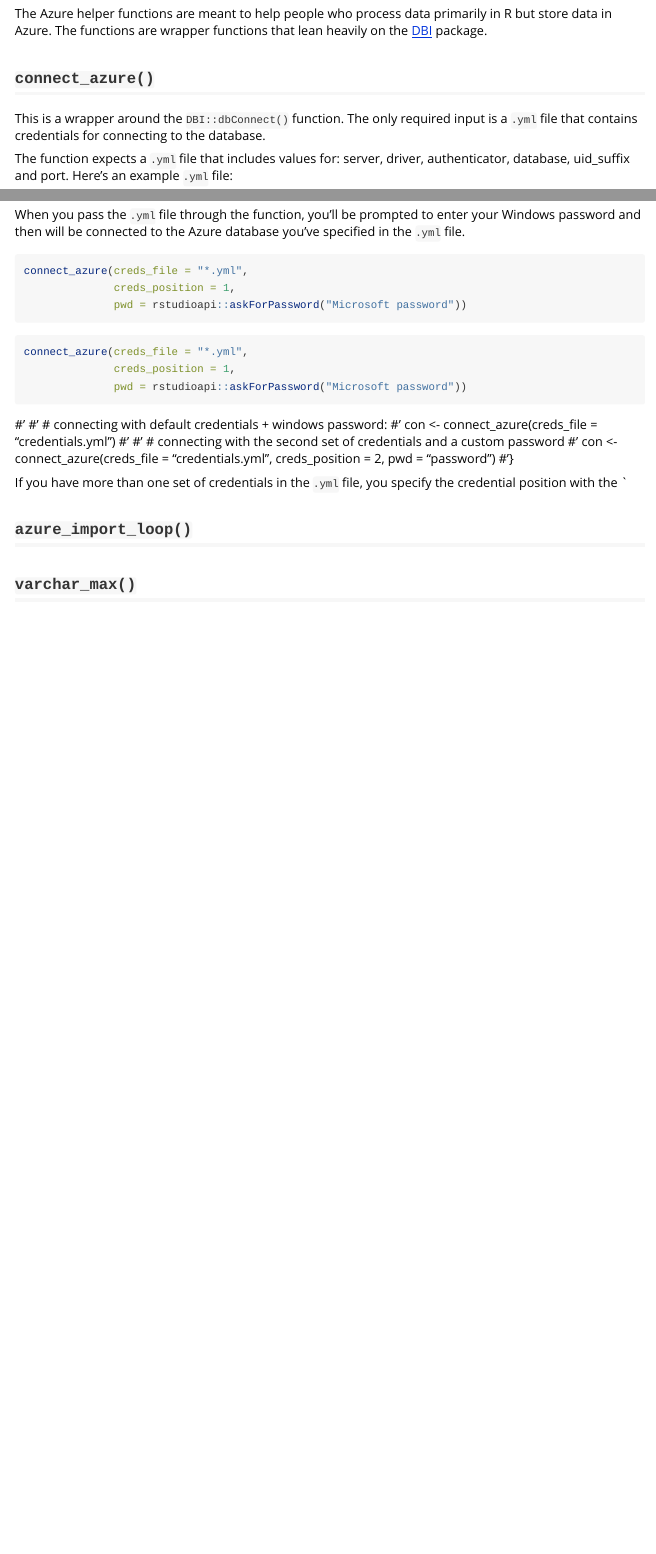
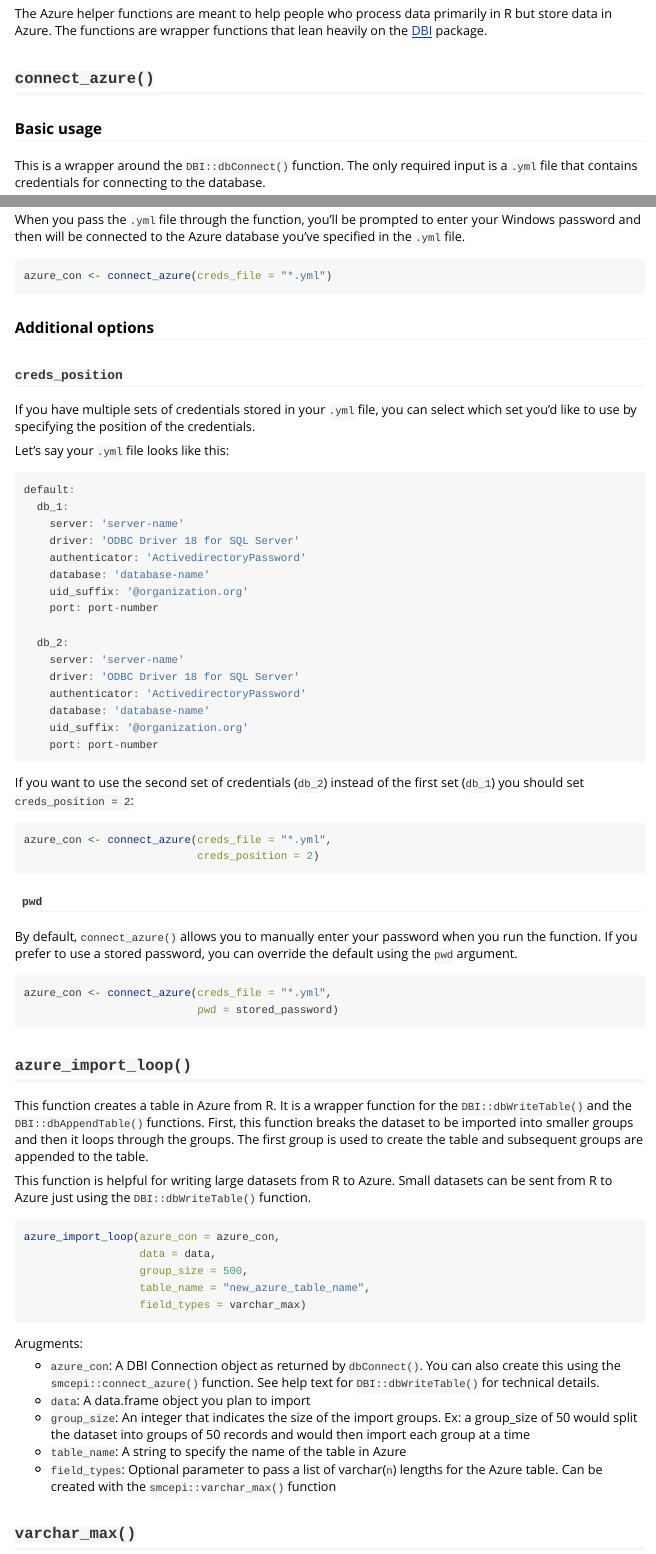
Before and after one commit to San-Mateo-County-Health-Epidemiology/smcepi, an R Markdown document (vignettes/azure_helpers_overview.Rmd): the page in a window 1100 px wide, from 70 px down, and a second part further down, joined at a grey line. Rendered offline with R 4.5, knitr and Pandoc, with nearby package versions.

Commit message:
updating azure_import_loop help text

````diff
--- a/vignettes/azure_helpers_overview.Rmd
+++ b/vignettes/azure_helpers_overview.Rmd
@@ -18,9 +18,11 @@ The Azure helper functions are meant to help people who process data primarily i
 
 ## `connect_azure()`
 
+### Basic usage
+
 This is a wrapper around the `DBI::dbConnect()` function. The only required input is a `.yml` file that contains credentials for connecting to the database.
 
-The function expects a `.yml` file that includes values for: server, driver, authenticator, database, uid_suffix and port. Here's an example `.yml` file:
+The function expects a `.yml` file that includes values for: `server`, `driver`, `authenticator`, `database`, `uid_suffix` and `port`. Here's an example `.yml` file template:
 
 ```{r eval=FALSE}
 default:
@@ -35,31 +37,73 @@ default:
 
 When you pass the `.yml` file through the function, you'll be prompted to enter your Windows password and then will be connected to the Azure database you've specified in the `.yml` file.
 
+```{r eval=FALSE}
+azure_con <- connect_azure(creds_file = "*.yml")
+```
+
+### Additional options
+### `creds_position`
+
+If you have multiple sets of credentials stored in your `.yml` file, you can select which set you'd like to use by specifying the position of the credentials.
+
+Let's say your `.yml` file looks like this:
 
 ```{r eval=FALSE}
-connect_azure(creds_file = "*.yml",
-              creds_position = 1,
-              pwd = rstudioapi::askForPassword("Microsoft password"))
+default:
+  db_1:
+    server: 'server-name'
+    driver: 'ODBC Driver 18 for SQL Server'
+    authenticator: 'ActivedirectoryPassword'
+    database: 'database-name'
+    uid_suffix: '@organization.org'
+    port: port-number
+
+  db_2:
+    server: 'server-name'
+    driver: 'ODBC Driver 18 for SQL Server'
+    authenticator: 'ActivedirectoryPassword'
+    database: 'database-name'
+    uid_suffix: '@organization.org'
+    port: port-number
 ```
 
+If you want to use the second set of credentials (`db_2`) instead of the first set (`db_1`) you should set `creds_position = 2`:
 
 ```{r eval=FALSE}
-connect_azure(creds_file = "*.yml",
-              creds_position = 1,
-              pwd = rstudioapi::askForPassword("Microsoft password"))
+azure_con <- connect_azure(creds_file = "*.yml",
+                           creds_position = 2)
 ```
 
-#'
-#' # connecting with default credentials + windows password:
-#' con <- connect_azure(creds_file = "credentials.yml")
-#'
-#' # connecting with the second set of credentials and a custom password
-#' con <- connect_azure(creds_file = "credentials.yml", creds_position = 2, pwd = "password")
-#'}
+#### `pwd`
 
-If you have more than one set of credentials in the `.yml` file, you specify the credential position with the `
+By default, `connect_azure()` allows you to manually enter your password when you run the function. If you prefer to use a stored password, you can override the default using the `pwd` argument.
+
+```{r eval=FALSE}
+azure_con <- connect_azure(creds_file = "*.yml",
+                           pwd = stored_password)
+```
 
 ## `azure_import_loop()`
+
+This function creates a table in Azure from R. It is a wrapper function for the `DBI::dbWriteTable()` and the `DBI::dbAppendTable()` functions. First, this function breaks the dataset to be imported into smaller groups and then it loops through the groups. The first group is used to create the table and subsequent groups are appended to the table.
+
+This function is helpful for writing large datasets from R to Azure. Small datasets can be sent from R to Azure just using the `DBI::dbWriteTable()` function.
+
+```{r eval=FALSE}
+azure_import_loop(azure_con = azure_con,
+                  data = data,
+                  group_size = 500,
+                  table_name = "new_azure_table_name",
+                  field_types = varchar_max)
+```
+
+Arugments:
+
+* `azure_con`: A DBI Connection object as returned by `dbConnect()`. You can also create this using the `smcepi::connect_azure()` function. See help text for `DBI::dbWriteTable()` for technical details.
+* `data`: A data.frame object you plan to import
+* `group_size`: An integer that indicates the size of the import groups. Ex: a group_size of 50 would split the dataset into groups of 50 records and would then import each group at a time
+* `table_name`: A string to specify the name of the table in Azure
+* `field_types`: Optional parameter to pass a list of varchar(`n`) lengths for the Azure table. Can be created with the `smcepi::varchar_max()` function
 
 ## `varchar_max()`
 
````
Also changed, not shown: R/azure-helpers.R (+2 -2 lines).
